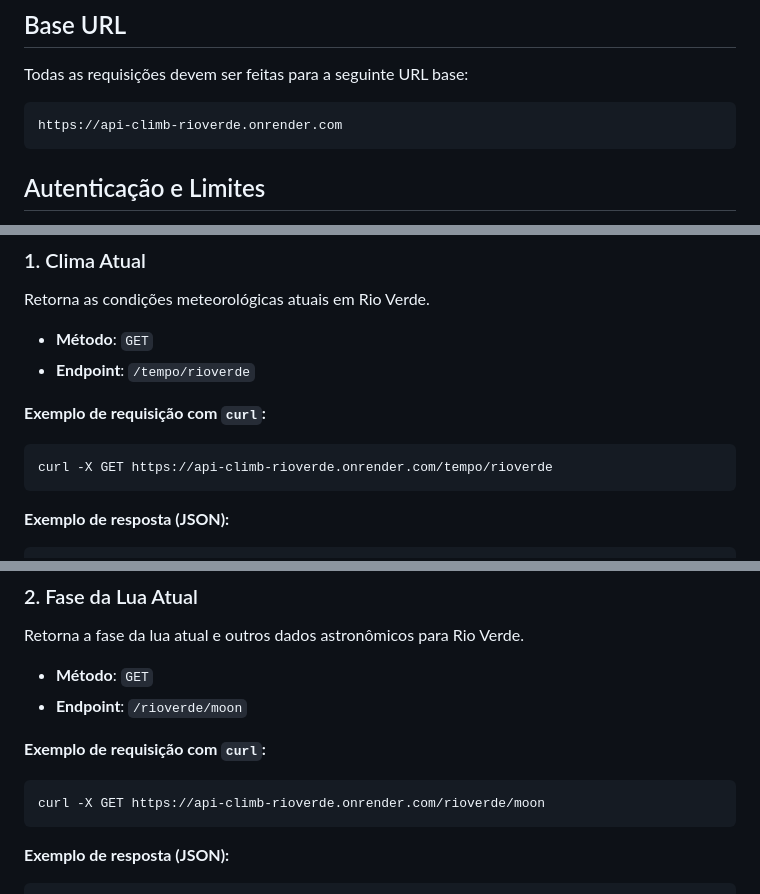
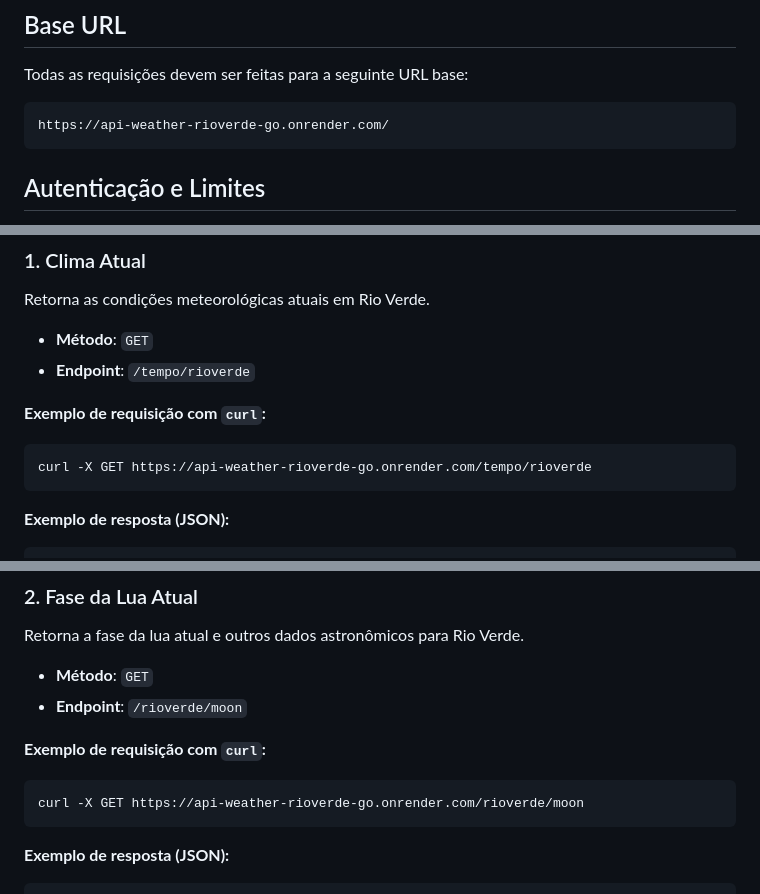
Before and after one commit to barbaranunesprogrammer/api-climb-rioverde, a Markdown page: README.MD, 3 parts joined by grey strips. Drawn GitHub-style.

````diff
--- a/README.MD
+++ b/README.MD
@@ -12,7 +12,7 @@ Obtenha facilmente informações como temperatura atual, previsão do tempo para
 Todas as requisições devem ser feitas para a seguinte URL base:
 
 ```
-https://api-climb-rioverde.onrender.com
+https://api-weather-rioverde-go.onrender.com/
 ```
 
 ## Autenticação e Limites
@@ -36,7 +36,7 @@ Retorna as condições meteorológicas atuais em Rio Verde.
 **Exemplo de requisição com `curl`:**
 
 ```bash
-curl -X GET https://api-climb-rioverde.onrender.com/tempo/rioverde
+curl -X GET https://api-weather-rioverde-go.onrender.com/tempo/rioverde
 ```
 
 **Exemplo de resposta (JSON):**
@@ -62,7 +62,7 @@ Retorna a fase da lua atual e outros dados astronômicos para Rio Verde.
 **Exemplo de requisição com `curl`:**
 
 ```bash
-curl -X GET https://api-climb-rioverde.onrender.com/rioverde/moon
+curl -X GET https://api-weather-rioverde-go.onrender.com/rioverde/moon
 ```
 
 **Exemplo de resposta (JSON):**
````
